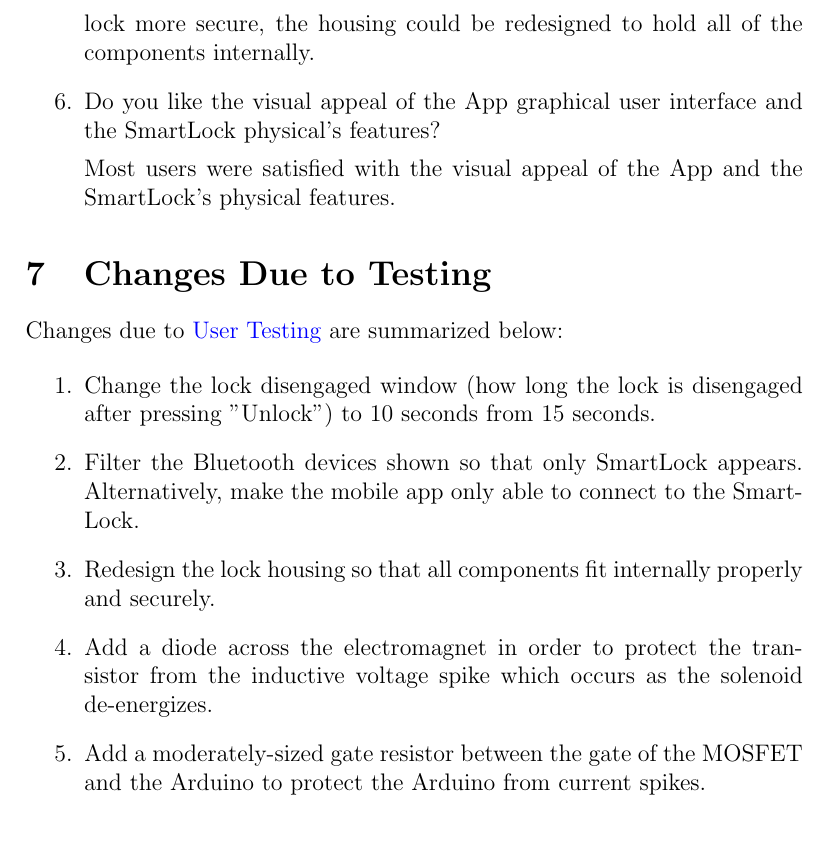
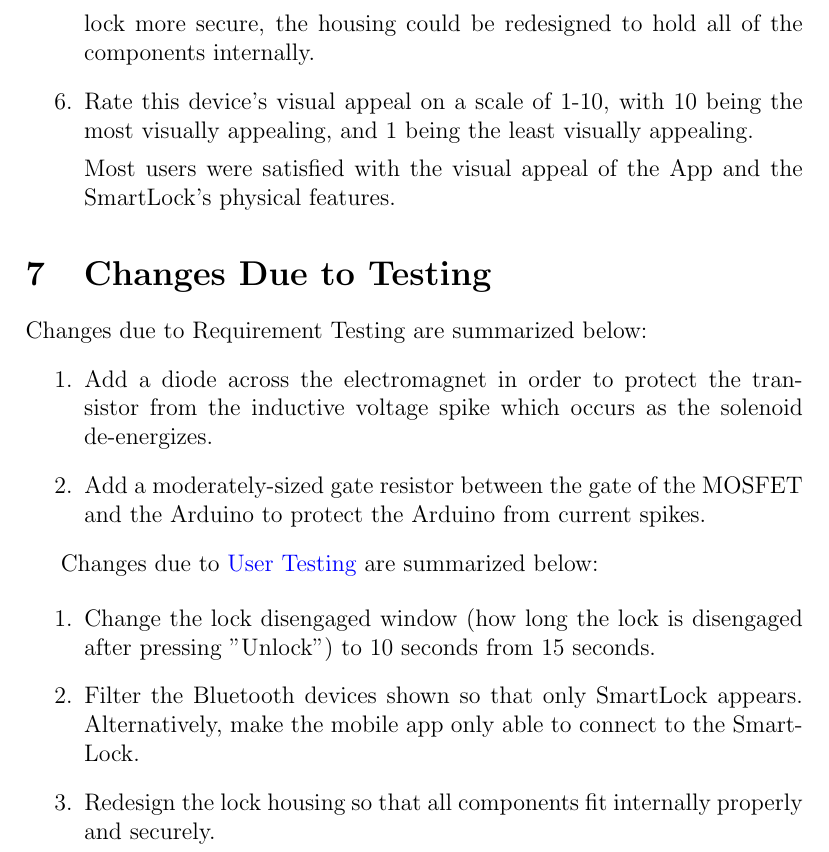
Before and after one commit to NevoAbigail/Capstone, a LaTeX document (docs/VnVReport/VnVReport.tex): part of page 18 of 22, cut so that both start at the same text. Compiled offline with pdfLaTeX.

Commit message:
Visual Appeal -- needs graph

```diff
--- a/docs/VnVReport/VnVReport.tex
+++ b/docs/VnVReport/VnVReport.tex
@@ -442,7 +442,7 @@
 
     Due to all of the internal components currently being not secured properly, and the solenoid being exposed to the outside, most users said they were not comfortable using the SmartLock. In order to make the lock more secure, the housing could be redesigned to hold all of the components internally.
 
-    \item Do you like the visual appeal of the App graphical user interface and the SmartLock physical's features?
+    \item Rate this device's visual appeal on a scale of 1-10, with 10 being the most visually appealing, and 1 being the least visually appealing.
 
     Most users were satisfied with the visual appeal of the App and the SmartLock's physical features.
 
@@ -455,14 +455,19 @@
 %the feedback from the Rev 0 demo to the supervisor (or to potential users)
 %should be highlighted.}
 
+Changes due to Requirement Testing are summarized below:
+\begin{enumerate}
+    \item Add a diode across the electromagnet in order to protect the transistor from the inductive voltage spike which occurs as the solenoid de-energizes.
+    \item Add a moderately-sized gate resistor between the gate of the MOSFET and the Arduino to protect the Arduino from current spikes.
+\end{enumerate}
+
 Changes due to \nameref{User Testing} are summarized below:
 
 \begin{enumerate}
     \item Change the lock disengaged window (how long the lock is disengaged after pressing "Unlock") to 10 seconds from 15 seconds.
     \item Filter the Bluetooth devices shown so that only SmartLock appears. Alternatively, make the mobile app only able to connect to the SmartLock.
     \item Redesign the lock housing so that all components fit internally properly and securely.
-    \item Add a diode across the electromagnet in order to protect the transistor from the inductive voltage spike which occurs as the solenoid de-energizes.
-    \item Add a moderately-sized gate resistor between the gate of the MOSFET and the Arduino to protect the Arduino from current spikes.
+
 \end{enumerate}
 
 \section{Trace to Requirements}
```
